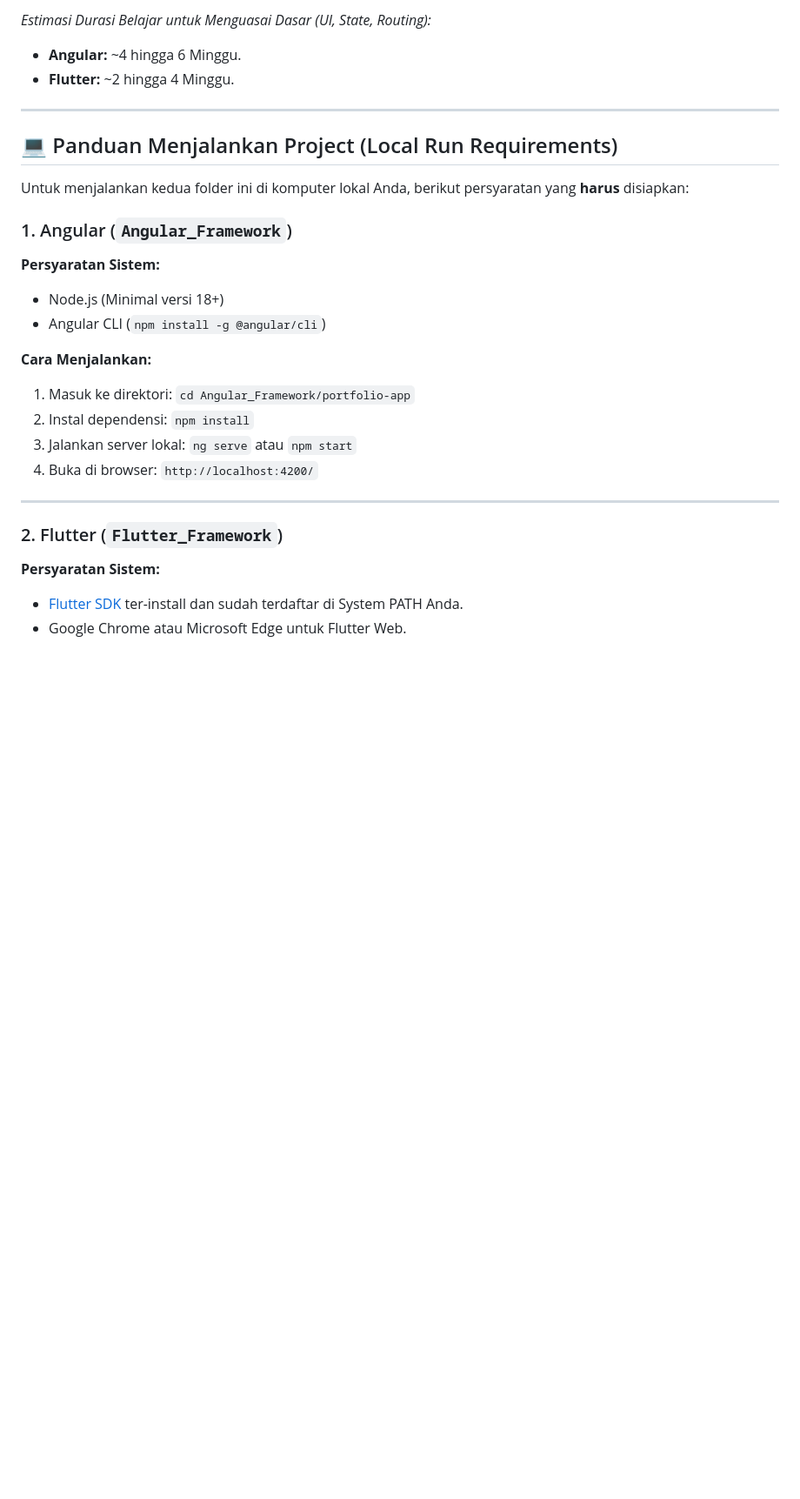
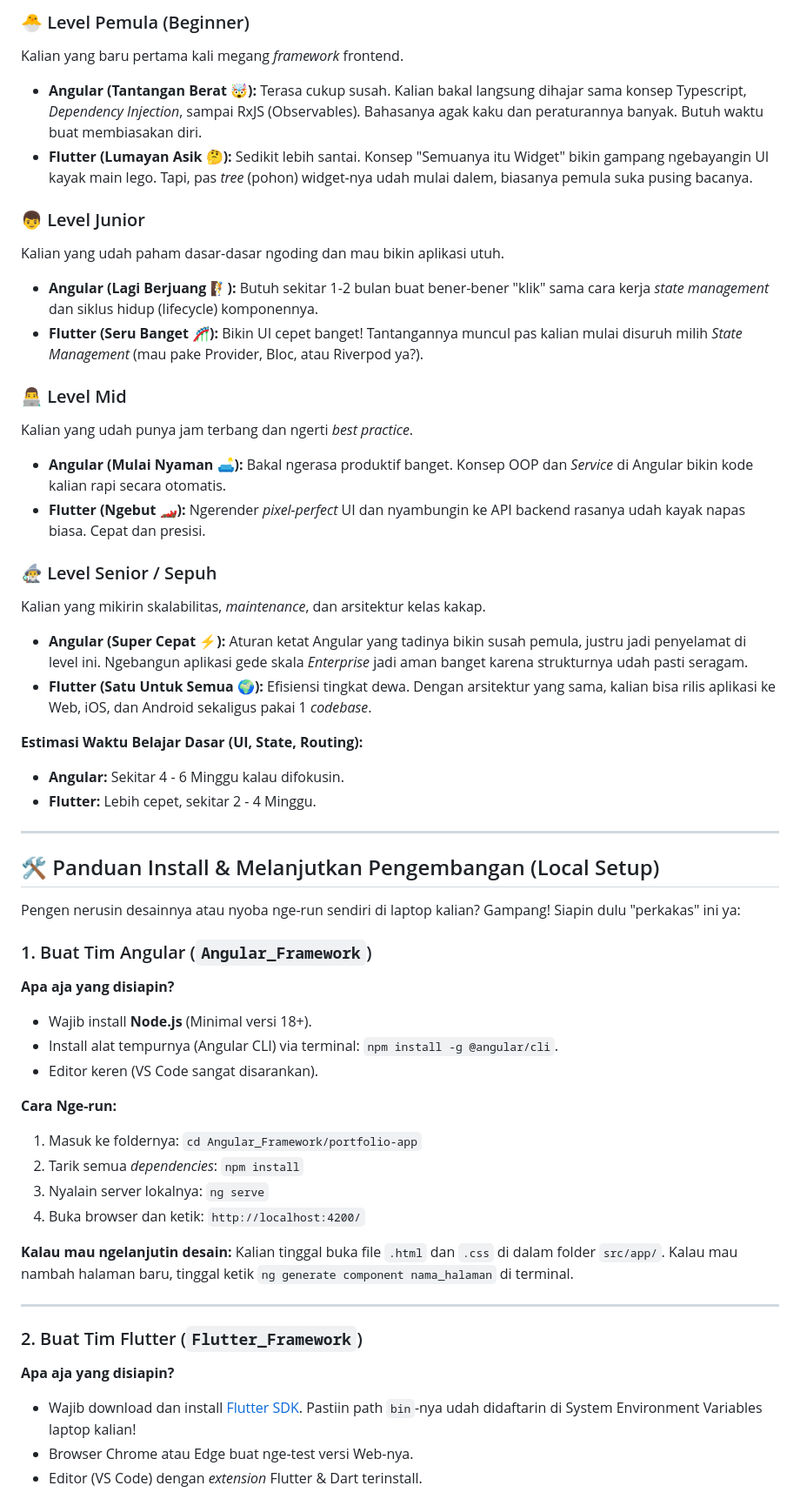
Before and after one commit to akmalabdilah/Frontend_UI_Flutter_Or_Angular, a Markdown page: README.md, the part around one of its changes. Shown at 87% size. Drawn GitHub-style; blank space fills up the shorter version.

Commit message:
Update README: Make it more engaging, fun, and detailed

```diff
--- a/README.md
+++ b/README.md
@@ -64,29 +63,53 @@ Berikut perbandingan kecepatan dan performa antara kedua sistem di ranah Web/Mob
 
-*Estimasi Durasi Belajar untuk Menguasai Dasar (UI, State, Routing):*
-- **Angular:** ~4 hingga 6 Minggu.
-- **Flutter:** ~2 hingga 4 Minggu.
+### 🐣 Level Pemula (Beginner)
+Kalian yang baru pertama kali megang *framework* frontend.
+- **Angular (Tantangan Berat 🤯):** Terasa cukup susah. Kalian bakal langsung dihajar sama konsep Typescript, *Dependency Injection*, sampai RxJS (Observables). Bahasanya agak kaku dan peraturannya banyak. Butuh waktu buat membiasakan diri.
+- **Flutter (Lumayan Asik 🤔):** Sedikit lebih santai. Konsep "Semuanya itu Widget" bikin gampang ngebayangin UI kayak main lego. Tapi, pas *tree* (pohon) widget-nya udah mulai dalem, biasanya pemula suka pusing bacanya.
+
+### 👦 Level Junior
+Kalian yang udah paham dasar-dasar ngoding dan mau bikin aplikasi utuh.
+- **Angular (Lagi Berjuang 🧗):** Butuh sekitar 1-2 bulan buat bener-bener "klik" sama cara kerja *state management* dan siklus hidup (lifecycle) komponennya.
+- **Flutter (Seru Banget 🎢):** Bikin UI cepet banget! Tantangannya muncul pas kalian mulai disuruh milih *State Management* (mau pake Provider, Bloc, atau Riverpod ya?).
+
+### 👨‍💻 Level Mid
+Kalian yang udah punya jam terbang dan ngerti *best practice*.
+- **Angular (Mulai Nyaman 🛋️):** Bakal ngerasa produktif banget. Konsep OOP dan *Service* di Angular bikin kode kalian rapi secara otomatis.
+- **Flutter (Ngebut 🏎️):** Ngerender *pixel-perfect* UI dan nyambungin ke API backend rasanya udah kayak napas biasa. Cepat dan presisi.
+
+### 🧙‍♂️ Level Senior / Sepuh
+Kalian yang mikirin skalabilitas, *maintenance*, dan arsitektur kelas kakap.
+- **Angular (Super Cepat ⚡):** Aturan ketat Angular yang tadinya bikin susah pemula, justru jadi penyelamat di level ini. Ngebangun aplikasi gede skala *Enterprise* jadi aman banget karena strukturnya udah pasti seragam.
+- **Flutter (Satu Untuk Semua 🌍):** Efisiensi tingkat dewa. Dengan arsitektur yang sama, kalian bisa rilis aplikasi ke Web, iOS, dan Android sekaligus pakai 1 *codebase*.
+
+**Estimasi Waktu Belajar Dasar (UI, State, Routing):**
+- **Angular:** Sekitar 4 - 6 Minggu kalau difokusin.
+- **Flutter:** Lebih cepet, sekitar 2 - 4 Minggu.
 
 ---
 
-## 💻 Panduan Menjalankan Project (Local Run Requirements)
+## 🛠️ Panduan Install & Melanjutkan Pengembangan (Local Setup)
 
-Untuk menjalankan kedua folder ini di komputer lokal Anda, berikut persyaratan yang **harus** disiapkan:
+Pengen nerusin desainnya atau nyoba nge-run sendiri di laptop kalian? Gampang! Siapin dulu "perkakas" ini ya:
 
-### 1. Angular (`Angular_Framework`)
-**Persyaratan Sistem:**
-- Node.js (Minimal versi 18+)
-- Angular CLI (`npm install -g @angular/cli`)
+### 1. Buat Tim Angular (`Angular_Framework`)
+**Apa aja yang disiapin?**
+- Wajib install **Node.js** (Minimal versi 18+).
+- Install alat tempurnya (Angular CLI) via terminal: `npm install -g @angular/cli`.
+- Editor keren (VS Code sangat disarankan).
 
-**Cara Menjalankan:**
-1. Masuk ke direktori: `cd Angular_Framework/portfolio-app`
-2. Instal dependensi: `npm install`
-3. Jalankan server lokal: `ng serve` atau `npm start`
-4. Buka di browser: `http://localhost:4200/`
+**Cara Nge-run:**
+1. Masuk ke foldernya: `cd Angular_Framework/portfolio-app`
+2. Tarik semua *dependencies*: `npm install`
+3. Nyalain server lokalnya: `ng serve`
+4. Buka browser dan ketik: `http://localhost:4200/`
+
+**Kalau mau ngelanjutin desain:** Kalian tinggal buka file `.html` dan `.css` di dalam folder `src/app/`. Kalau mau nambah halaman baru, tinggal ketik `ng generate component nama_halaman` di terminal.
 
 ---
 
-### 2. Flutter (`Flutter_Framework`)
-**Persyaratan Sistem:**
-- [Flutter SDK](https://docs.flutter.dev/get-started/install) ter-install dan sudah terdaftar di System PATH Anda.
-- Google Chrome atau Microsoft Edge untuk Flutter Web.
+### 2. Buat Tim Flutter (`Flutter_Framework`)
+**Apa aja yang disiapin?**
+- Wajib download dan install [Flutter SDK](https://docs.flutter.dev/get-started/install). Pastiin path `bin`-nya udah didaftarin di System Environment Variables laptop kalian!
+- Browser Chrome atau Edge buat nge-test versi Web-nya.
+- Editor (VS Code) dengan *extension* Flutter & Dart terinstall.
 
```
Also changed, not shown: other parts of README.md (+37 -36 lines).
